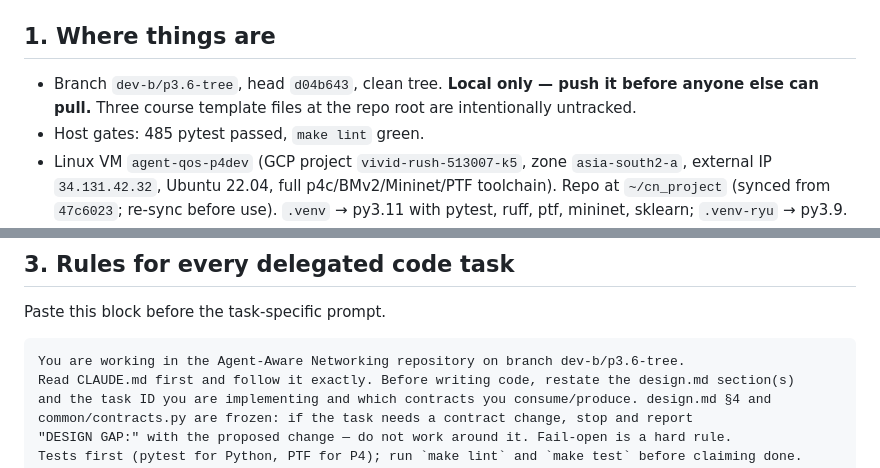
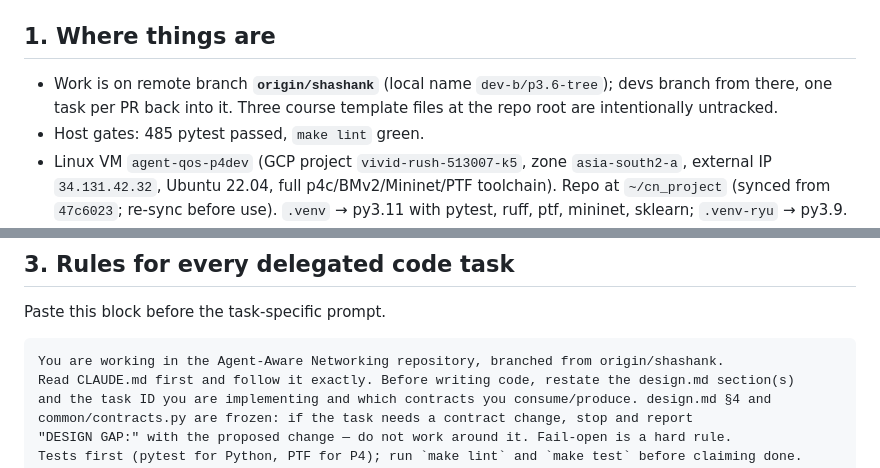
Before and after one commit to ShawShank-Devmption/AgentQOS, a Markdown page: docs/handoff_2026-10-31.md, 2 parts joined by grey strips. Drawn GitHub-style.

Commit message:
docs: handoff points devs at origin/shashank
Co-Authored-By: Claude Fable 5.1 <noreply@anthropic.com>

````diff
--- a/docs/handoff_2026-10-31.md
+++ b/docs/handoff_2026-10-31.md
@@ -8,8 +8,9 @@ Detailed task briefs: `docs/demo_tasks.md`. Spec authority: `docs/requirements.m
 
 ## 1. Where things are
 
-- Branch `dev-b/p3.6-tree`, head `d04b643`, clean tree. **Local only — push it before anyone
-  else can pull.** Three course template files at the repo root are intentionally untracked.
+- Work is on remote branch **`origin/shashank`** (local name `dev-b/p3.6-tree`); devs branch from
+  there, one task per PR back into it. Three course template files at the repo root are
+  intentionally untracked.
 - Host gates: 485 pytest passed, `make lint` green.
 - Linux VM `agent-qos-p4dev` (GCP project `vivid-rush-513007-k5`, zone `asia-south2-a`,
   external IP `34.131.42.32`, Ubuntu 22.04, full p4c/BMv2/Mininet/PTF toolchain). Repo at
@@ -51,7 +52,7 @@ Stop the VM when you are done: `gcloud compute instances stop agent-qos-p4dev --
 Paste this block before the task-specific prompt.
 
 ```
-You are working in the Agent-Aware Networking repository on branch dev-b/p3.6-tree.
+You are working in the Agent-Aware Networking repository, branched from origin/shashank.
 Read CLAUDE.md first and follow it exactly. Before writing code, restate the design.md section(s)
 and the task ID you are implementing and which contracts you consume/produce. design.md §4 and
 common/contracts.py are frozen: if the task needs a contract change, stop and report
````
